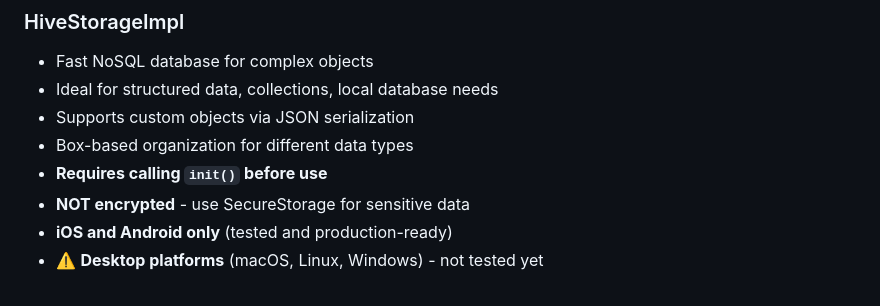
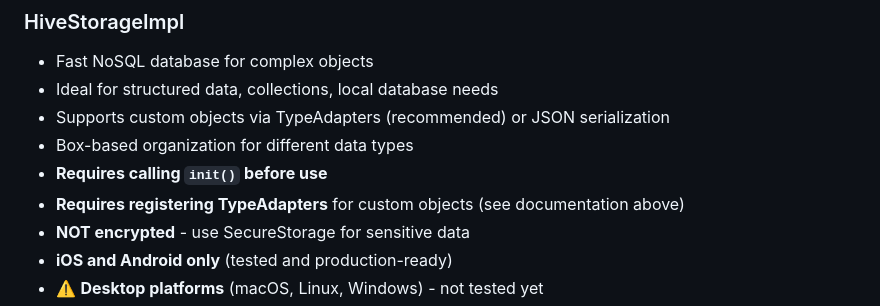
Before and after one commit to rudoapps/hybrid-storage, a Markdown page: README.md, the part around one of its changes. Drawn GitHub-style.

Commit message:
[MSAV-X]:
Upload README.md and CHANGELOG.md

```diff
--- a/README.md
+++ b/README.md
@@ -351,9 +427,10 @@ Logs use colors for easy identification:
 ### HiveStorageImpl
 - Fast NoSQL database for complex objects
 - Ideal for structured data, collections, local database needs
-- Supports custom objects via JSON serialization
+- Supports custom objects via TypeAdapters (recommended) or JSON serialization
 - Box-based organization for different data types
 - **Requires calling `init()` before use**
+- **Requires registering TypeAdapters** for custom objects (see documentation above)
 - **NOT encrypted** - use SecureStorage for sensitive data
 - **iOS and Android only** (tested and production-ready)
 - ⚠️ **Desktop platforms** (macOS, Linux, Windows) - not tested yet
```
Also changed, not shown: other parts of README.md (+76 -0 lines), CHANGELOG.md (+5 -4 lines).
